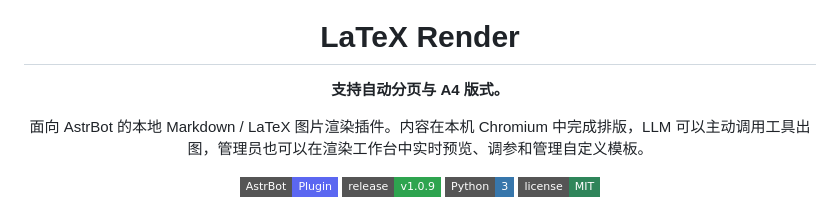
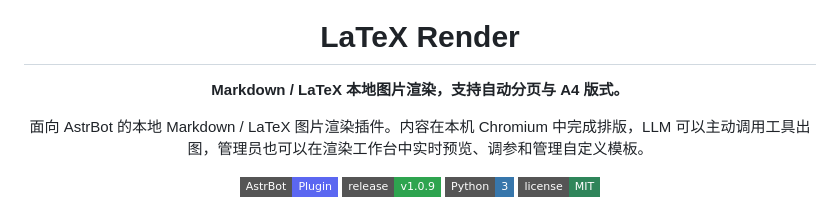
Before and after one commit to 6TBWhite/astrbot_plugin_latex_render, a Markdown page: README.md, the part around the change. GitHub-like rendering; badges without logos.

```diff
--- a/README.md
+++ b/README.md
@@ -1,7 +1,7 @@
 <div align="center">
   <img src="logo.png" width="88" alt="LaTeX Render Logo" />
   <h1>LaTeX Render</h1>
-  <p><strong>支持自动分页与 A4 版式。</strong></p>
+  <p><strong> Markdown / LaTeX 本地图片渲染，支持自动分页与 A4 版式。</strong></p>
   <p>面向 AstrBot 的本地 Markdown / LaTeX 图片渲染插件。内容在本机 Chromium 中完成排版，LLM 可以主动调用工具出图，管理员也可以在渲染工作台中实时预览、调参和管理自定义模板。</p>
   <p>
     <a href="https://github.com/AstrBotDevs/AstrBot"><img src="https://img.shields.io/badge/AstrBot-Plugin-5B67F1?style=flat-square" alt="AstrBot Plugin" /></a>
```
